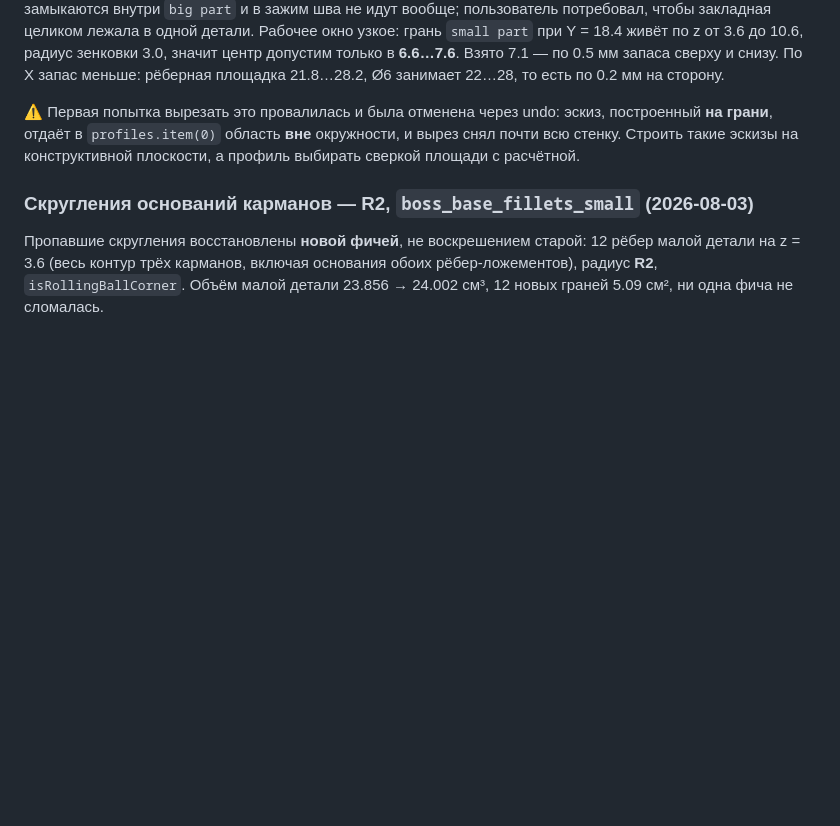
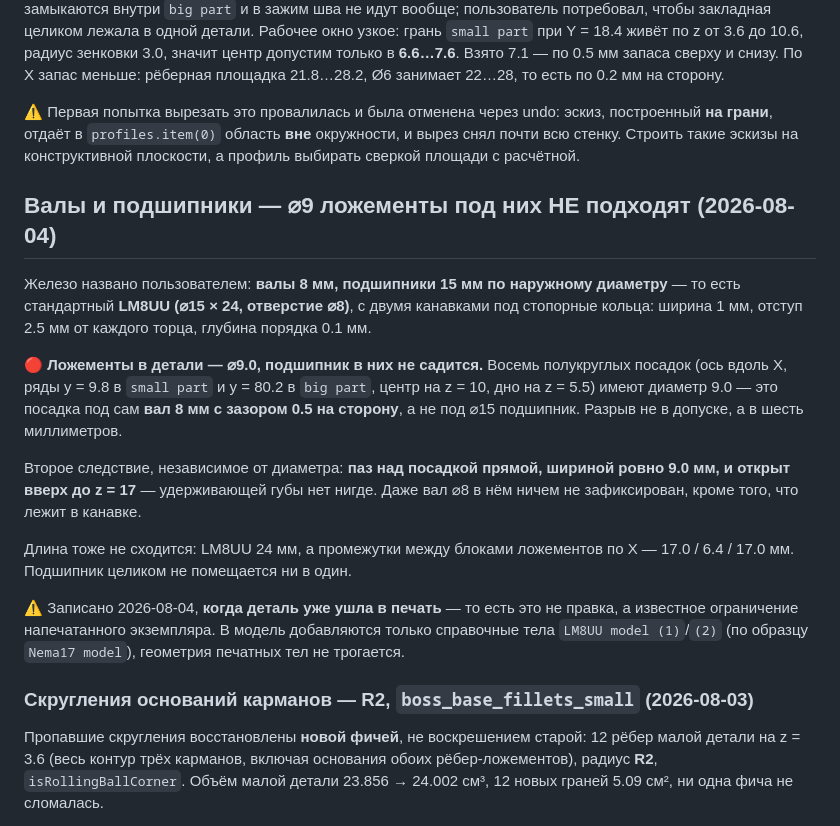
Before and after one commit to alex-mextner/ultra-3d-printer, a Markdown page: docs/print-head-mount.md, the part around the change. Drawn GitHub-style; blank space fills up the shorter version.

Commit message:
Назвать железо и померить разрыв: ложемент ⌀9, подшипник ⌀15
Пользователь назвал: валы 8 мм, подшипники 15 мм по наружному — то есть LM8UU
24 мм длиной. Ложементы в детали ⌀9.0, и это посадка под сам вал с зазором
0.5 на сторону, а не под подшипник. Разрыв шесть миллиметров, не допуск.

Плюс два независимых от диаметра факта: паз над посадкой прямой 9.0 мм и
открыт вверх до z = 17, удерживать нечем; и промежутки между блоками по X
(17.0 / 6.4 / 17.0) короче подшипника в 24 мм — целиком он не влезает ни в
один.

Записано в тот момент, когда деталь уже в печати, поэтому как ограничение
напечатанного экземпляра, а не как задача на правку.

Co-Authored-By: Claude Opus 5 <noreply@anthropic.com>
Claude-Session: https://claude.ai/code/session_01XxStrTgZ51AeH2TnTzVDtC

```diff
--- a/docs/print-head-mount.md
+++ b/docs/print-head-mount.md
@@ -392,6 +392,31 @@ z = 10.7 — и Ø6 зенковки туда не помещался: из 190
 и вырез снял почти всю стенку. Строить такие эскизы на конструктивной плоскости,
 а профиль выбирать сверкой площади с расчётной.
 
+## Валы и подшипники — ⌀9 ложементы под них НЕ подходят (2026-08-04)
+
+Железо названо пользователем: **валы 8 мм, подшипники 15 мм по наружному
+диаметру** — то есть стандартный **LM8UU (⌀15 × 24, отверстие ⌀8)**, с двумя
+канавками под стопорные кольца: ширина 1 мм, отступ 2.5 мм от каждого торца,
+глубина порядка 0.1 мм.
+
+🔴 **Ложементы в детали — ⌀9.0, подшипник в них не садится.** Восемь
+полукруглых посадок (ось вдоль X, ряды y = 9.8 в `small part` и y = 80.2 в
+`big part`, центр на z = 10, дно на z = 5.5) имеют диаметр 9.0 — это посадка
+под сам **вал 8 мм с зазором 0.5 на сторону**, а не под ⌀15 подшипник. Разрыв
+не в допуске, а в шесть миллиметров.
+
+Второе следствие, независимое от диаметра: **паз над посадкой прямой, шириной
+ровно 9.0 мм, и открыт вверх до z = 17** — удерживающей губы нет нигде. Даже
+вал ⌀8 в нём ничем не зафиксирован, кроме того, что лежит в канавке.
+
+Длина тоже не сходится: LM8UU 24 мм, а промежутки между блоками ложементов по
+X — 17.0 / 6.4 / 17.0 мм. Подшипник целиком не помещается ни в один.
+
+⚠️ Записано 2026-08-04, **когда деталь уже ушла в печать** — то есть это не
+правка, а известное ограничение напечатанного экземпляра. В модель добавляются
+только справочные тела `LM8UU model (1)`/`(2)` (по образцу `Nema17 model`),
+геометрия печатных тел не трогается.
+
 ### Скругления оснований карманов — R2, `boss_base_fillets_small` (2026-08-03)
 
 Пропавшие скругления восстановлены **новой фичей**, не воскрешением старой:
```
